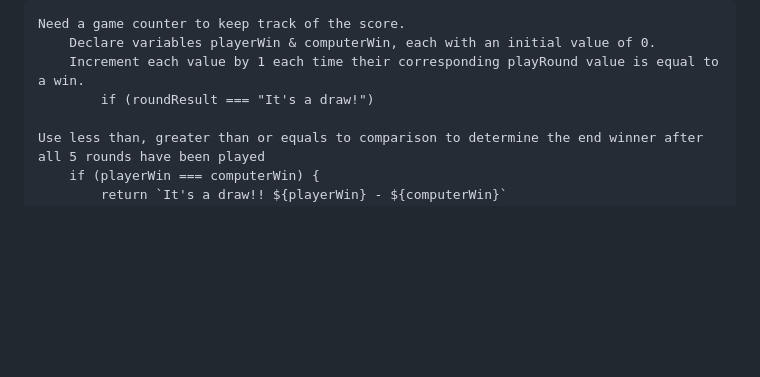
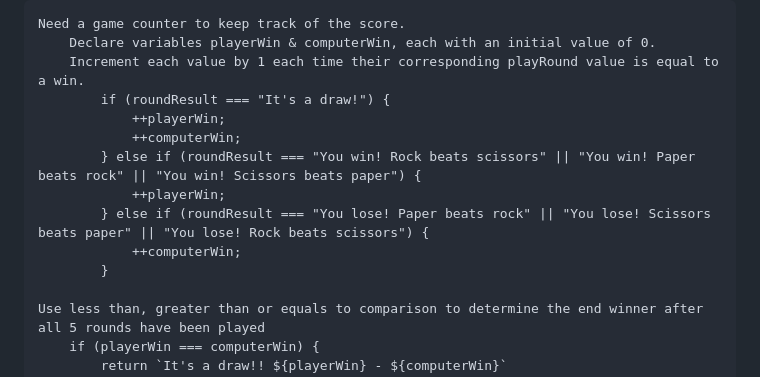
Before and after one commit to TheBrightman468/Project-Rock-Paper-Scissors, a Markdown page: pseudocode.md, the part around the change. Rendered like a GitHub page; blank space fills up the shorter version.

Commit message:
Add pseudocode to pseudocode.md

```diff
--- a/pseudocode.md
+++ b/pseudocode.md
@@ -102,7 +102,14 @@ Store playRound() value in a variable:
     Need a game counter to keep track of the score.
         Declare variables playerWin & computerWin, each with an initial value of 0.
         Increment each value by 1 each time their corresponding playRound value is equal to a win.
-            if (roundResult === "It's a draw!")
+            if (roundResult === "It's a draw!") {
+                ++playerWin;
+                ++computerWin;
+            } else if (roundResult === "You win! Rock beats scissors" || "You win! Paper beats rock" || "You win! Scissors beats paper") {
+                ++playerWin;
+            } else if (roundResult === "You lose! Paper beats rock" || "You lose! Scissors beats paper" || "You lose! Rock beats scissors") {
+                ++computerWin;
+            }
 
     Use less than, greater than or equals to comparison to determine the end winner after all 5 rounds have been played
         if (playerWin === computerWin) {
```
